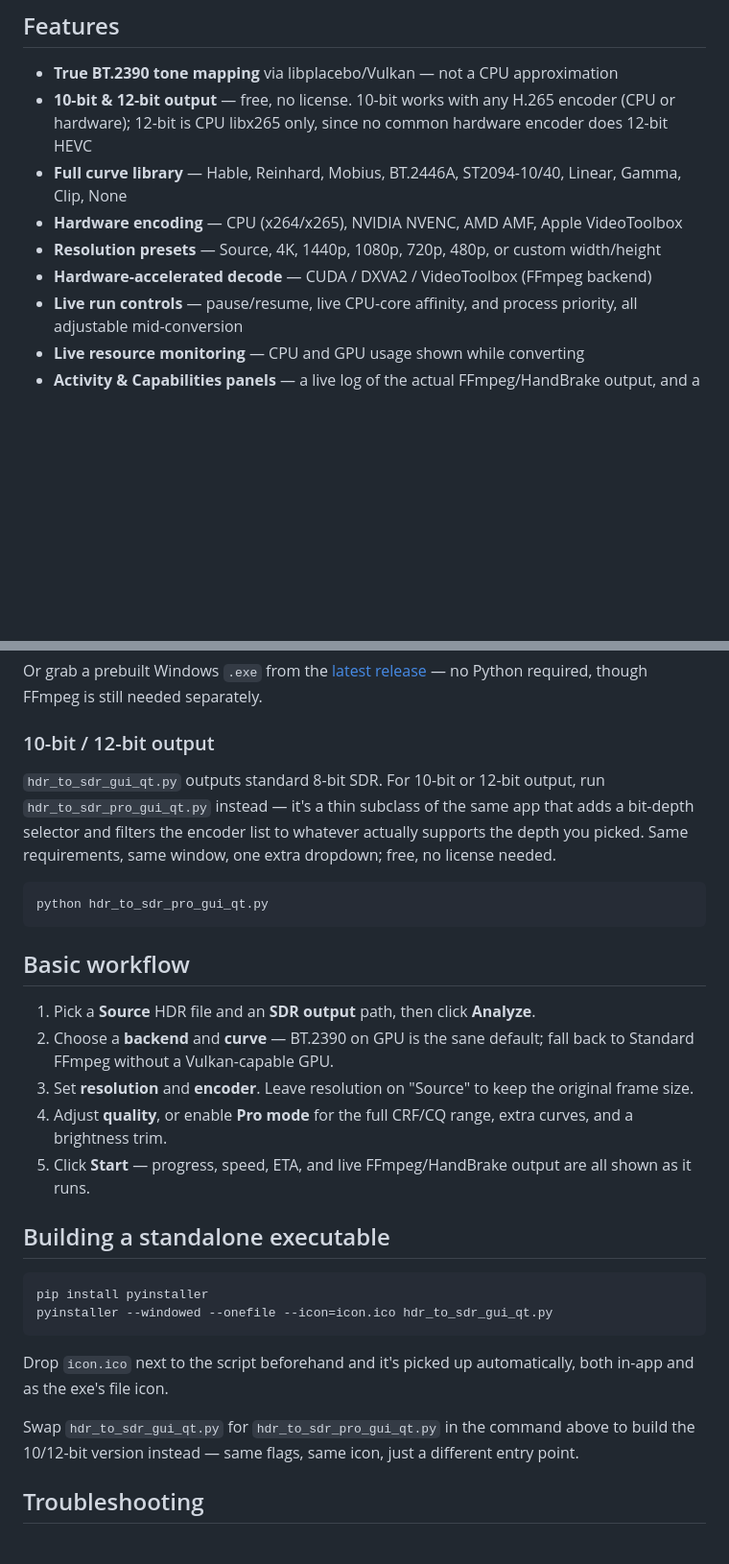
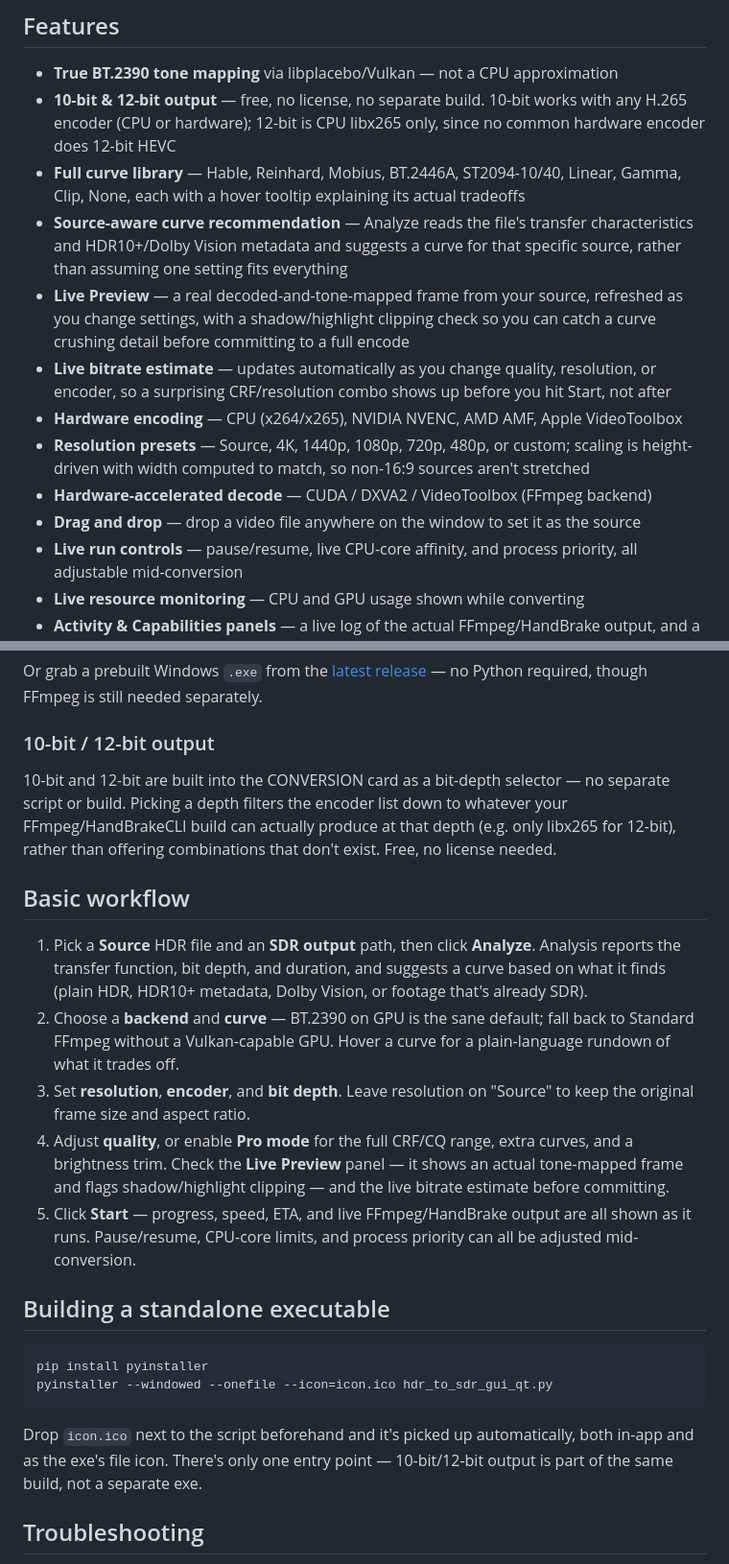
Before and after one commit to devgodys/HDR-to-SDR-Video-Converter, a Markdown page: README.md, 2 parts joined by grey strips. Shown at 96% size. GitHub-like rendering; blank space fills up the shorter version.

````diff
--- a/README.md
+++ b/README.md
@@ -32,11 +32,15 @@ Three genuinely different pipelines, not one "auto" button:
 ## Features
 
 - **True BT.2390 tone mapping** via libplacebo/Vulkan — not a CPU approximation
-- **10-bit & 12-bit output** — free, no license. 10-bit works with any H.265 encoder (CPU or hardware); 12-bit is CPU libx265 only, since no common hardware encoder does 12-bit HEVC
-- **Full curve library** — Hable, Reinhard, Mobius, BT.2446A, ST2094-10/40, Linear, Gamma, Clip, None
+- **10-bit & 12-bit output** — free, no license, no separate build. 10-bit works with any H.265 encoder (CPU or hardware); 12-bit is CPU libx265 only, since no common hardware encoder does 12-bit HEVC
+- **Full curve library** — Hable, Reinhard, Mobius, BT.2446A, ST2094-10/40, Linear, Gamma, Clip, None, each with a hover tooltip explaining its actual tradeoffs
+- **Source-aware curve recommendation** — Analyze reads the file's transfer characteristics and HDR10+/Dolby Vision metadata and suggests a curve for that specific source, rather than assuming one setting fits everything
+- **Live Preview** — a real decoded-and-tone-mapped frame from your source, refreshed as you change settings, with a shadow/highlight clipping check so you can catch a curve crushing detail before committing to a full encode
+- **Live bitrate estimate** — updates automatically as you change quality, resolution, or encoder, so a surprising CRF/resolution combo shows up before you hit Start, not after
 - **Hardware encoding** — CPU (x264/x265), NVIDIA NVENC, AMD AMF, Apple VideoToolbox
-- **Resolution presets** — Source, 4K, 1440p, 1080p, 720p, 480p, or custom width/height
+- **Resolution presets** — Source, 4K, 1440p, 1080p, 720p, 480p, or custom; scaling is height-driven with width computed to match, so non-16:9 sources aren't stretched
 - **Hardware-accelerated decode** — CUDA / DXVA2 / VideoToolbox (FFmpeg backend)
+- **Drag and drop** — drop a video file anywhere on the window to set it as the source
 - **Live run controls** — pause/resume, live CPU-core affinity, and process priority, all adjustable mid-conversion
 - **Live resource monitoring** — CPU and GPU usage shown while converting
 - **Activity & Capabilities panels** — a live log of the actual FFmpeg/HandBrake output, and a report of what's detected on your system (FFmpeg, Vulkan, HandBrakeCLI) before you convert
@@ -70,19 +74,15 @@ Or grab a prebuilt Windows `.exe` from the [latest release](https://github.com/g
 
 ### 10-bit / 12-bit output
 
-`hdr_to_sdr_gui_qt.py` outputs standard 8-bit SDR. For 10-bit or 12-bit output, run `hdr_to_sdr_pro_gui_qt.py` instead — it's a thin subclass of the same app that adds a bit-depth selector and filters the encoder list to whatever actually supports the depth you picked. Same requirements, same window, one extra dropdown; free, no license needed.
-
-```bash
-python hdr_to_sdr_pro_gui_qt.py
-```
+10-bit and 12-bit are built into the CONVERSION card as a bit-depth selector — no separate script or build. Picking a depth filters the encoder list down to whatever your FFmpeg/HandBrakeCLI build can actually produce at that depth (e.g. only libx265 for 12-bit), rather than offering combinations that don't exist. Free, no license needed.
 
 ## Basic workflow
 
-1. Pick a **Source** HDR file and an **SDR output** path, then click **Analyze**.
-2. Choose a **backend** and **curve** — BT.2390 on GPU is the sane default; fall back to Standard FFmpeg without a Vulkan-capable GPU.
-3. Set **resolution** and **encoder**. Leave resolution on "Source" to keep the original frame size.
-4. Adjust **quality**, or enable **Pro mode** for the full CRF/CQ range, extra curves, and a brightness trim.
-5. Click **Start** — progress, speed, ETA, and live FFmpeg/HandBrake output are all shown as it runs.
+1. Pick a **Source** HDR file and an **SDR output** path, then click **Analyze**. Analysis reports the transfer function, bit depth, and duration, and suggests a curve based on what it finds (plain HDR, HDR10+ metadata, Dolby Vision, or footage that's already SDR).
+2. Choose a **backend** and **curve** — BT.2390 on GPU is the sane default; fall back to Standard FFmpeg without a Vulkan-capable GPU. Hover a curve for a plain-language rundown of what it trades off.
+3. Set **resolution**, **encoder**, and **bit depth**. Leave resolution on "Source" to keep the original frame size and aspect ratio.
+4. Adjust **quality**, or enable **Pro mode** for the full CRF/CQ range, extra curves, and a brightness trim. Check the **Live Preview** panel — it shows an actual tone-mapped frame and flags shadow/highlight clipping — and the live bitrate estimate before committing.
+5. Click **Start** — progress, speed, ETA, and live FFmpeg/HandBrake output are all shown as it runs. Pause/resume, CPU-core limits, and process priority can all be adjusted mid-conversion.
 
 ## Building a standalone executable
 
@@ -91,9 +91,7 @@ pip install pyinstaller
 pyinstaller --windowed --onefile --icon=icon.ico hdr_to_sdr_gui_qt.py
 ```
 
-Drop `icon.ico` next to the script beforehand and it's picked up automatically, both in-app and as the exe's file icon.
-
-Swap `hdr_to_sdr_gui_qt.py` for `hdr_to_sdr_pro_gui_qt.py` in the command above to build the 10/12-bit version instead — same flags, same icon, just a different entry point.
+Drop `icon.ico` next to the script beforehand and it's picked up automatically, both in-app and as the exe's file icon. There's only one entry point — 10-bit/12-bit output is part of the same build, not a separate exe.
 
 ## Troubleshooting
 
````
